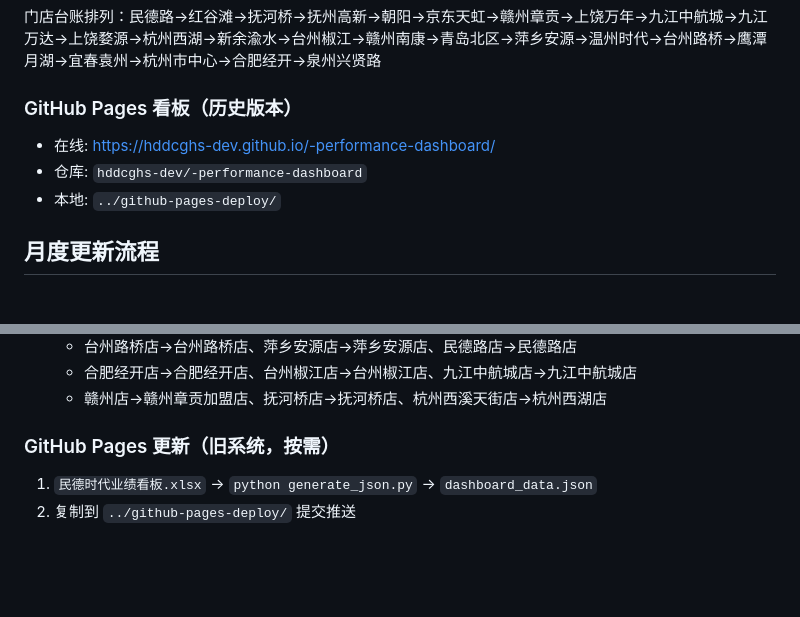
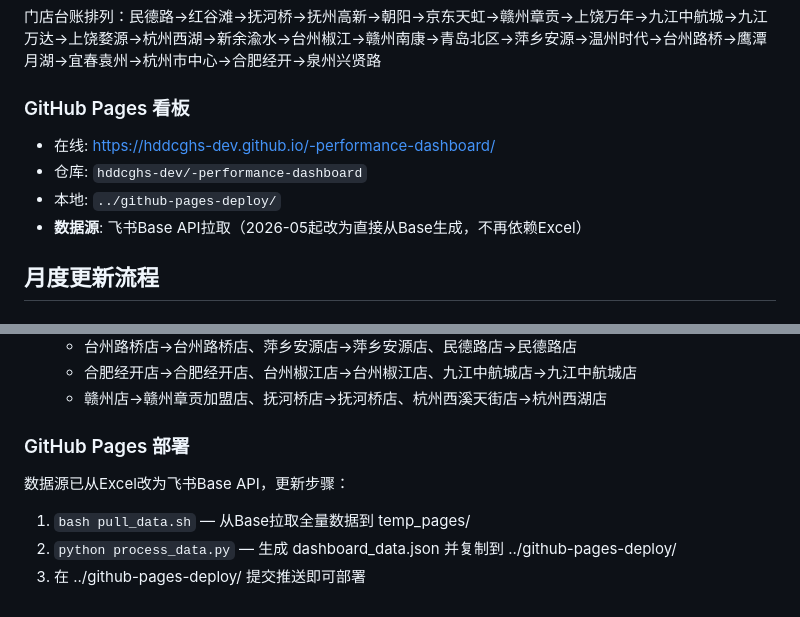
Before and after one commit to hddcghs-dev/-performance-dashboard, a Markdown page: CLAUDE.md, 2 parts joined by grey strips. GitHub-like rendering; blank space fills up the shorter version.

Commit message:
docs: 更新数据流程，GitHub Pages数据源改为飞书Base API
Co-Authored-By: Claude Opus 4.6 <noreply@anthropic.com>

```diff
--- a/CLAUDE.md
+++ b/CLAUDE.md
@@ -12,10 +12,11 @@
 ### 门店顺序
 门店台账排列：民德路→红谷滩→抚河桥→抚州高新→朝阳→京东天虹→赣州章贡→上饶万年→九江中航城→九江万达→上饶婺源→杭州西湖→新余渝水→台州椒江→赣州南康→青岛北区→萍乡安源→温州时代→台州路桥→鹰潭月湖→宜春袁州→杭州市中心→合肥经开→泉州兴贤路
 
-### GitHub Pages 看板（历史版本）
+### GitHub Pages 看板
 - 在线: https://hddcghs-dev.github.io/-performance-dashboard/
 - 仓库: `hddcghs-dev/-performance-dashboard`
 - 本地: `../github-pages-deploy/`
+- **数据源**: 飞书Base API拉取（2026-05起改为直接从Base生成，不再依赖Excel）
 
 ## 月度更新流程
 
@@ -45,6 +46,8 @@
    - 合肥经开店→合肥经开店、台州椒江店→台州椒江店、九江中航城店→九江中航城店
    - 赣州店→赣州章贡加盟店、抚河桥店→抚河桥店、杭州西溪天街店→杭州西湖店
 
-### GitHub Pages 更新（旧系统，按需）
-1. `民德时代业绩看板.xlsx` → `python generate_json.py` → `dashboard_data.json`
-2. 复制到 `../github-pages-deploy/` 提交推送
+### GitHub Pages 部署
+数据源已从Excel改为飞书Base API，更新步骤：
+1. `bash pull_data.sh` — 从Base拉取全量数据到 temp_pages/
+2. `python process_data.py` — 生成 dashboard_data.json 并复制到 ../github-pages-deploy/
+3. 在 ../github-pages-deploy/ 提交推送即可部署
```
